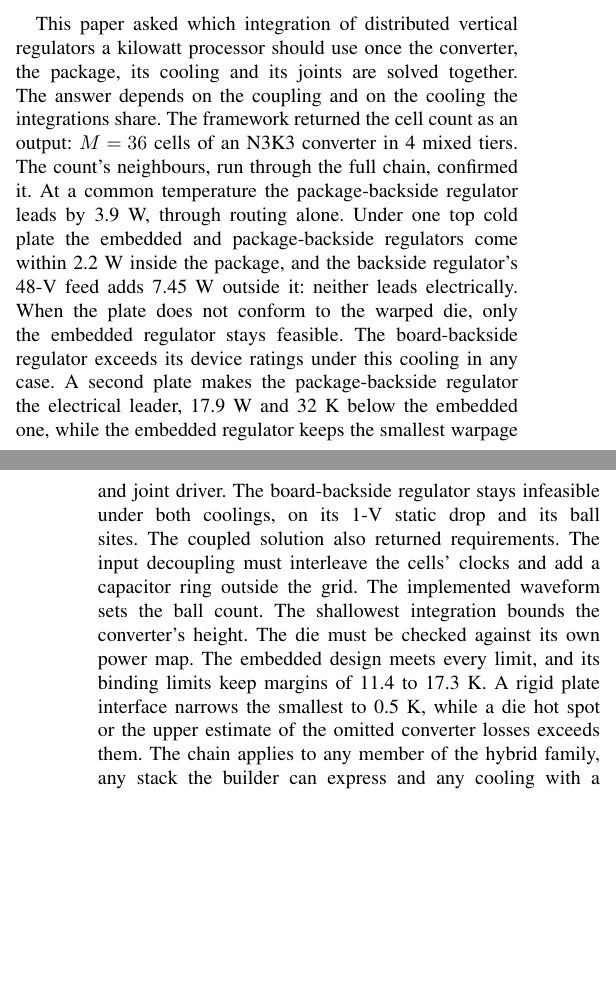
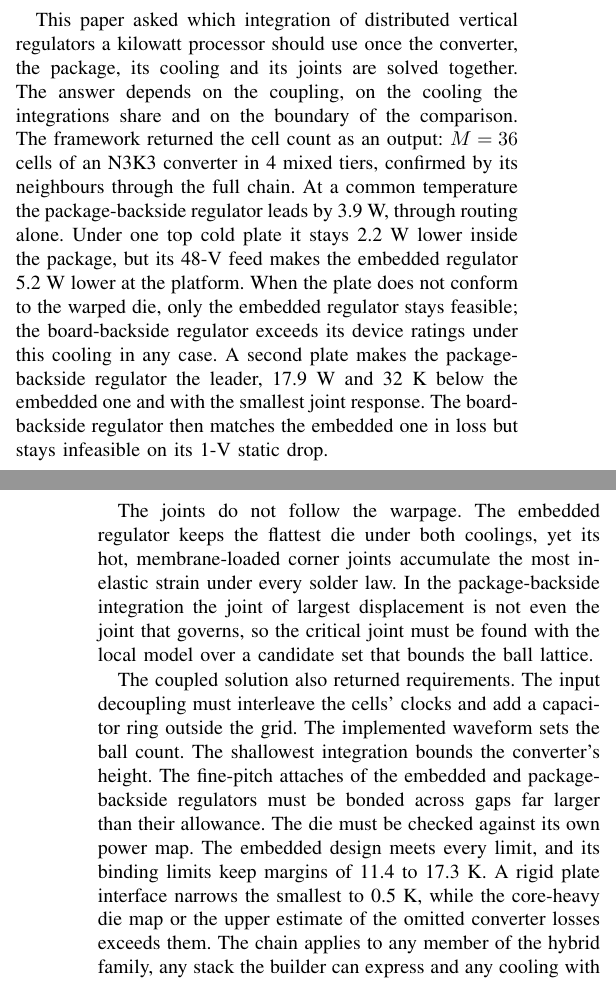
Before and after one commit to sabdel29/HVR_OPT, a LaTeX paper (manuscript_v2/ETM_framework_TCPMT.tex, which reads manuscript_v2/sections/conclusion.tex): two parts of the columns of pages 22 and 23 of 24, joined at a grey line, cut so that both start at the same text, the shorter picture padded with empty space. Compiled offline with pdfLaTeX; a missing font is replaced by an installed copy or a similar font; a LaTeX package or settings file that is missing is left out.

Commit message:
Conclusion: final results (platform boundary under cooling A, Z2 leads under cooling B incl. joint response, Z3 infeasible on the static drop only), joints do not follow the warpage, assembly bonding requirement, core-heavy die map
Co-Authored-By: Claude Opus 5.5 <noreply@anthropic.com>

```diff
--- a/manuscript_v2/sections/conclusion.tex
+++ b/manuscript_v2/sections/conclusion.tex
@@ -3,22 +3,31 @@
 
 This paper asked which integration of distributed vertical regulators a kilowatt processor should
 use once the converter, the package, its cooling and its joints are solved together. The answer
-depends on the coupling and on the cooling the integrations share. The framework returned the cell
-count as an output: $M = \WrProdM$ cells of an \WrProdTopo{} converter in \WrProdTiers{} mixed
-tiers. The count's neighbours, run through the full chain, confirmed it. At a common temperature the
-package-backside regulator leads by \WrIsoGapHiZtwo~W, through routing alone. Under one top cold
-plate the embedded and package-backside regulators come within \GapAZtwo~W inside the package, and the
-backside regulator's 48-V feed adds \PlatFeedAZtwo~W outside it: \WrElecShortA. When the plate does not conform to
-the warped die, only the embedded regulator stays feasible. The board-backside regulator exceeds its
-device ratings under this cooling in any case. A second plate makes the package-backside regulator
-the electrical leader, \GapBZtwo~W and \dTmaxTierBZtwo~K below the embedded one, while the embedded
-regulator keeps the smallest warpage and joint driver. The board-backside regulator stays
-infeasible under both coolings, on its 1-V static drop and its ball sites. The coupled solution also
-returned requirements. The input decoupling must interleave the cells' clocks and add a capacitor
-ring outside the grid. The implemented waveform sets the ball count. The shallowest integration
-bounds the converter's height. The die must be checked against its own power map. The embedded
-design meets every limit, and its binding limits keep margins of \WrRonMarginAZone{} to
-\WrDieMarginAZone~K. A rigid plate interface narrows the smallest to \WrFbAZoneRonMargin~K, while a
-die hot spot or the upper estimate of the omitted converter losses exceeds them. The chain applies
-to any member of the hybrid family, any stack the builder can express and any cooling with a
-declared boundary. Its answers hold together with its stated assumptions.
+depends on the coupling, on the cooling the integrations share and on the boundary of the
+comparison. The framework returned the cell count as an output: $M = \WrProdM$ cells of an
+\WrProdTopo{} converter in \WrProdTiers{} mixed tiers, confirmed by its neighbours through the full
+chain. At a common temperature the package-backside regulator leads by \WrIsoGapHiZtwo~W, through
+routing alone. Under one top cold plate it stays \GapAZtwo~W lower inside the package, but its 48-V
+feed makes the embedded regulator \WrPlatGapA~W lower at the platform. When the plate does not
+conform to the warped die, only the embedded regulator stays feasible; the board-backside regulator
+exceeds its device ratings under this cooling in any case. A second plate makes the
+package-backside regulator the leader, \GapBZtwo~W and \dTmaxTierBZtwo~K below the embedded one and
+with the smallest joint response. The board-backside regulator then matches the embedded one in
+loss but stays infeasible on its 1-V static drop.
+
+The joints do not follow the warpage. The embedded regulator keeps the flattest die under both
+coolings, yet its hot, membrane-loaded corner joints accumulate the most inelastic strain under
+every solder law. In the package-backside integration the joint of largest displacement is not
+even the joint that governs, so the critical joint must be found with the local model over a
+candidate set that bounds the ball lattice.
+
+The coupled solution also returned requirements. The input decoupling must interleave the cells'
+clocks and add a capacitor ring outside the grid. The implemented waveform sets the ball count. The
+shallowest integration bounds the converter's height. The fine-pitch attaches of the embedded and
+package-backside regulators must be bonded across gaps far larger than their allowance. The die
+must be checked against its own power map. The embedded design meets every limit, and its binding
+limits keep margins of \WrRonMarginAZone{} to \WrDieMarginAZone~K. A rigid plate interface narrows
+the smallest to \WrFbAZoneRonMargin~K, while the core-heavy die map or the upper estimate of the
+omitted converter losses exceeds them. The chain applies to any member of the hybrid family, any
+stack the builder can express and any cooling with a declared boundary. Its answers hold together
+with its stated assumptions.
```
